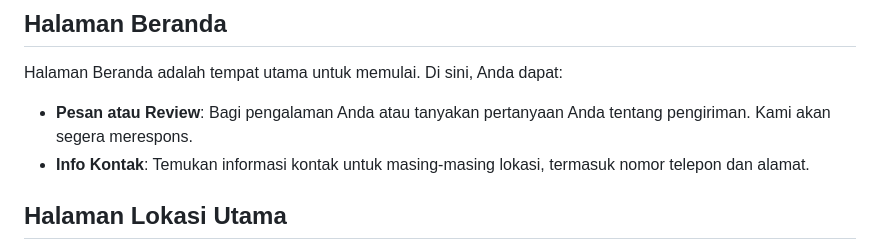
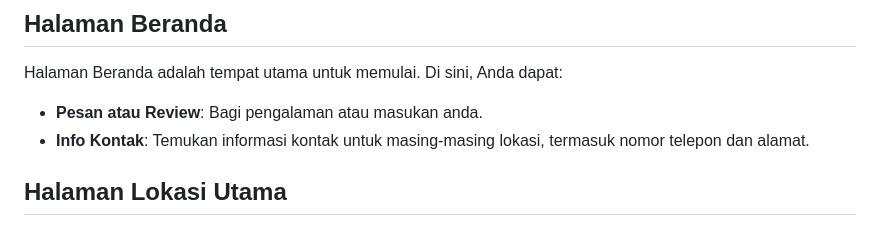
Before and after one commit to Kampus-Merdeka-Software-Engineering/FE-Jayapura-20, a Markdown page: README.md, the part around the change. Drawn GitHub-style.

```diff
--- a/README.md
+++ b/README.md
@@ -29,7 +29,7 @@ Navbar kami berada di bagian atas setiap halaman dan menyediakan akses cepat ke
 
 ## Halaman Beranda
 Halaman Beranda adalah tempat utama untuk memulai. Di sini, Anda dapat:
-- **Pesan atau Review**: Bagi pengalaman Anda atau tanyakan pertanyaan Anda tentang pengiriman. Kami akan segera merespons.
+- **Pesan atau Review**: Bagi pengalaman atau masukan anda.
 - **Info Kontak**: Temukan informasi kontak untuk masing-masing lokasi, termasuk nomor telepon dan alamat.
 
 ## Halaman Lokasi Utama
```
